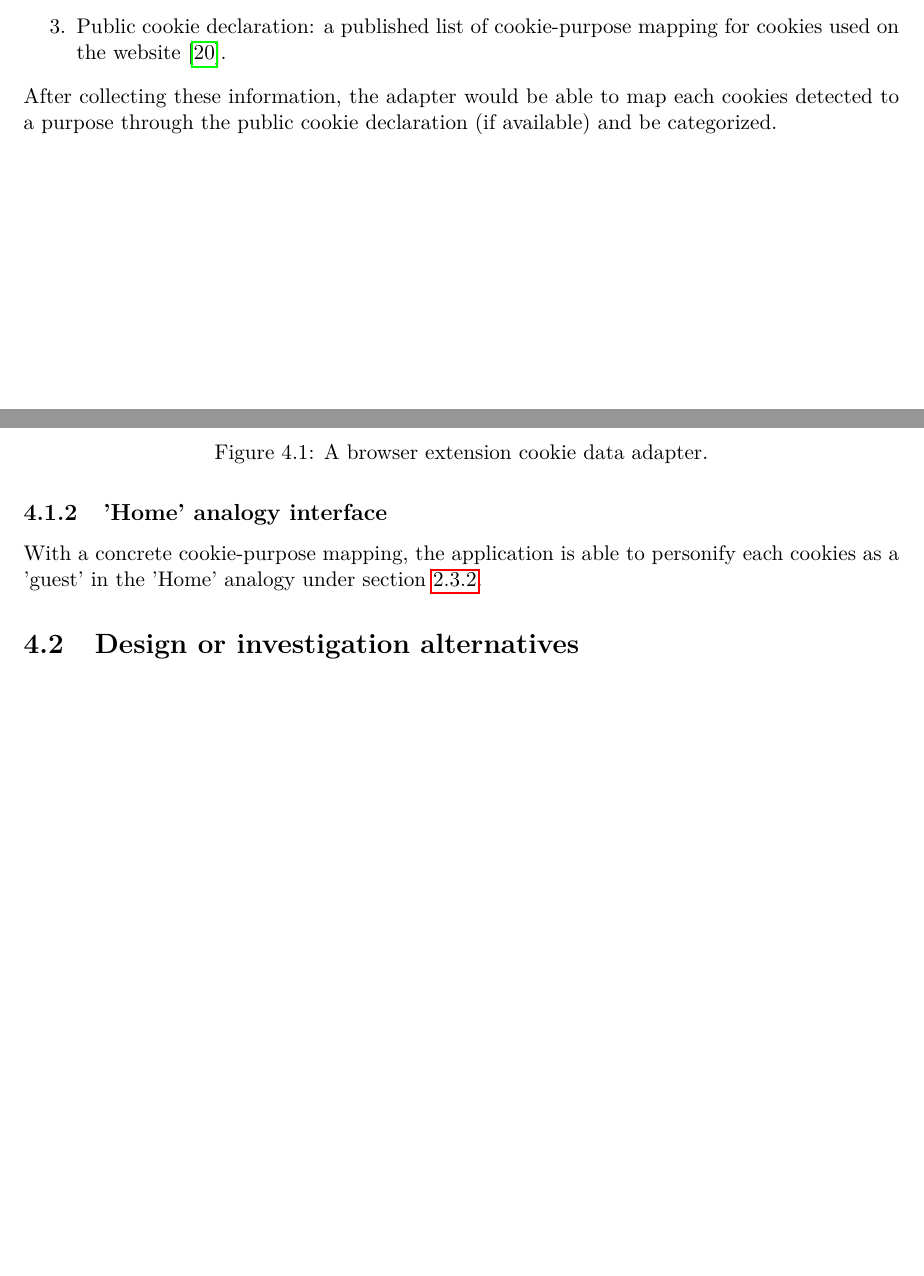
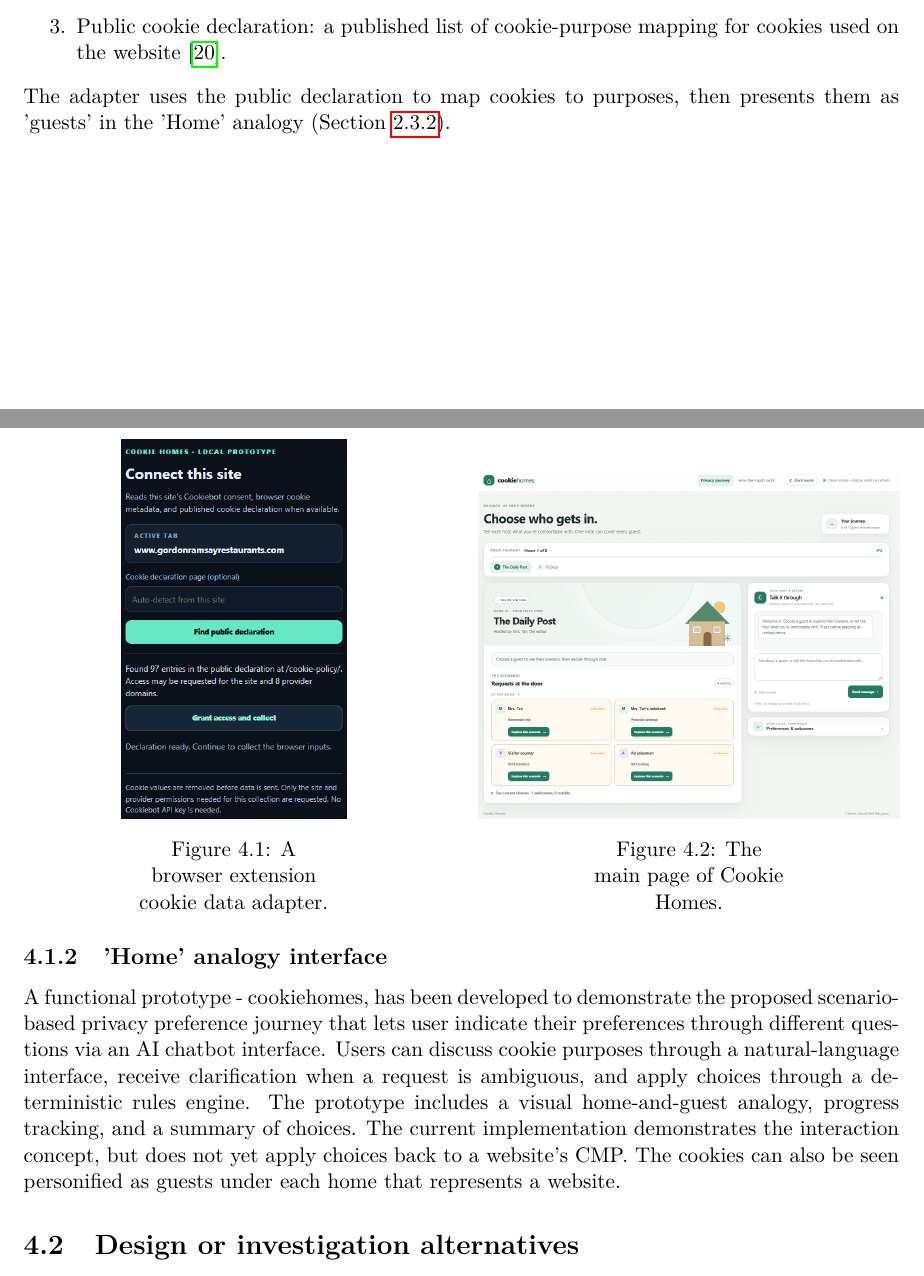
Before and after one commit to CXl0l0/cookiehome, a LaTeX document (report/report.tex): two parts of pages 11 and 12 of 16, joined at a grey line, cut so that both start at the same text, the shorter picture padded with empty space. Compiled offline with pdfLaTeX.

Commit message:
Write up work completed

```diff
--- a/report/report.tex
+++ b/report/report.tex
@@ -8,6 +8,7 @@
 \usepackage{lmodern}
 \usepackage{setspace}
 \usepackage{graphicx}
+\usepackage{caption}
 \usepackage{float}
 \usepackage{booktabs}
 \usepackage{hyperref}
@@ -154,15 +155,24 @@ With the implementation of an adapter in the form of a browser extension, the pr
   \item CMP signal data: records the user's existing consent choices for categories of cookies on the website \cite{Kavya2021-ex}.
   \item Public cookie declaration: a published list of cookie-purpose mapping for cookies used on the website \cite{noauthor_undated-dv}.
 \end{enumerate}
-After collecting these information, the adapter would be able to map each cookies detected to a purpose through the public cookie declaration (if available) and be categorized.
-\begin{figure}[H]
+The adapter uses the public declaration to map cookies to purposes, then presents them as 'guests' in the 'Home' analogy (Section~\ref{subsubsec:analogy}).
+\par\noindent
+\begin{minipage}[t]{0.48\textwidth}
     \centering
-    \includegraphics[width=0.9\textwidth,height=0.4\textheight,keepaspectratio]{cookiehome-adapter.png}
-    \caption{A browser extension cookie data adapter.}
-    \label{fig:cookiehome-adapter}
-\end{figure}
+    \includegraphics[width=\linewidth,height=0.28\textheight,keepaspectratio]{cookiehome-adapter.png}
+    \captionsetup{width=0.45\textwidth,justification=centering}
+    \captionof{figure}{A browser extension cookie data adapter.}
+    \label{fig:cookiehomes-adapter}
+\end{minipage}\hfill
+\begin{minipage}[t]{0.48\textwidth}
+    \centering
+    \includegraphics[width=\linewidth,height=0.28\textheight,keepaspectratio]{cookiehomes-interface.png}
+    \captionsetup{width=0.45\textwidth,justification=centering}
+    \captionof{figure}{The main page of Cookie Homes.}
+    \label{fig:cookiehomes-interface}
+\end{minipage}
 \subsection{'Home' analogy interface}
-With a concrete cookie-purpose mapping, the application is able to personify each cookies as a 'guest' in the 'Home' analogy under section~\ref{subsubsec:analogy}.
+A functional prototype - cookiehomes, has been developed to demonstrate the proposed scenario-based privacy preference journey that lets user indicate their preferences through different questions via an AI chatbot interface. Users can discuss cookie purposes through a natural-language interface, receive clarification when a request is ambiguous, and apply choices through a deterministic rules engine. The prototype includes a visual home-and-guest analogy, progress tracking, and a summary of choices. The current implementation demonstrates the interaction concept, but does not yet apply choices back to a website’s CMP. The cookies can also be seen personified as guests under each home that represents a website.
 \section{Design or investigation alternatives}
 [Present plausible alternatives and compare them against clear criteria. A table can help.]
 \begin{table}[ht]
```
Also changed, not shown: report/cookiehomes-interface.png (added), report/report.pdf, tmp/pdfs/reflow-11.png (added), tmp/pdfs/reflow-final-11.png (added), tmp/pdfs/reflow-final-12.png (added), tmp/pdfs/side-by-side-11.png (added), tmp/pdfs/side-by-side-12.png (added), tmp/pdfs/side-by-side-final-12.png (added), 7 other files.
